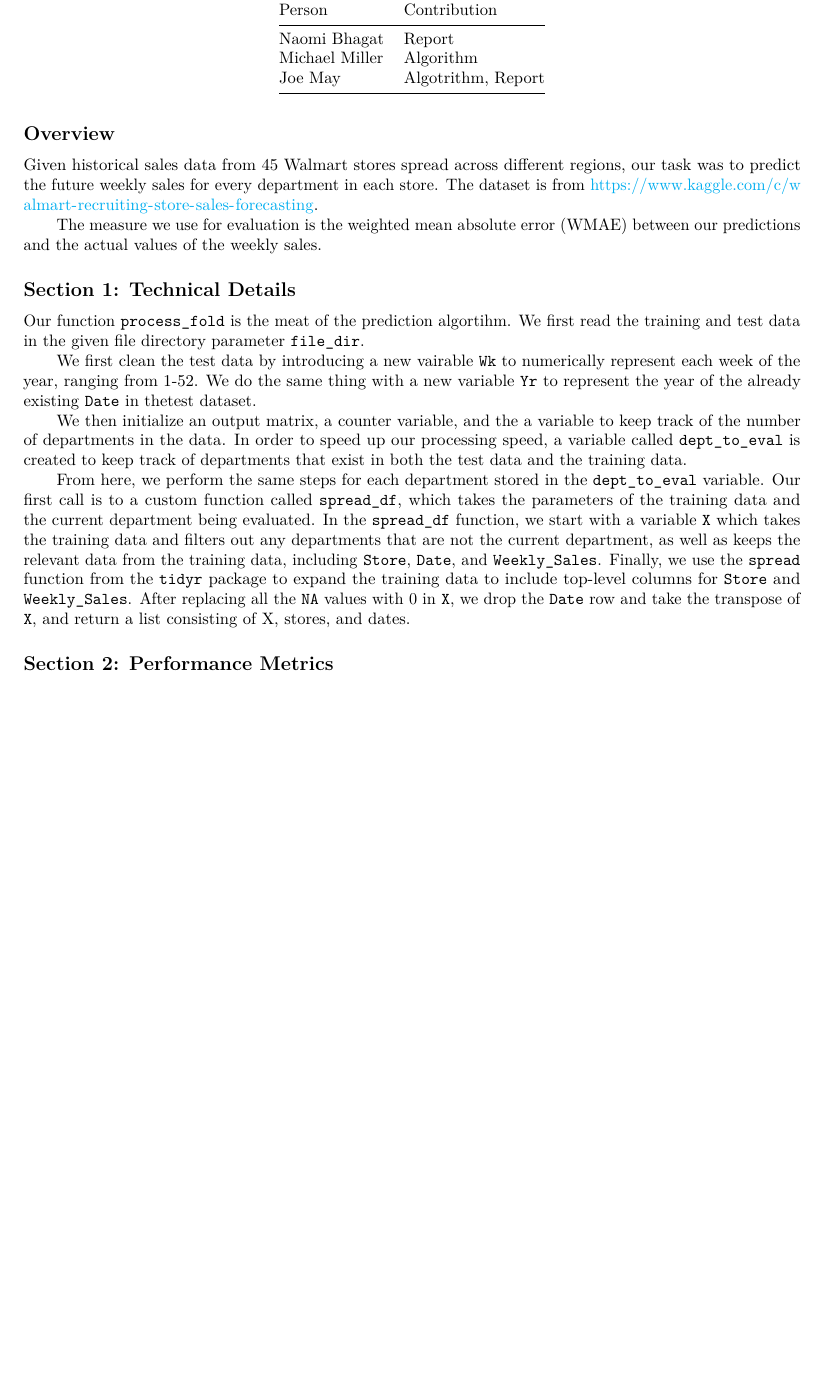
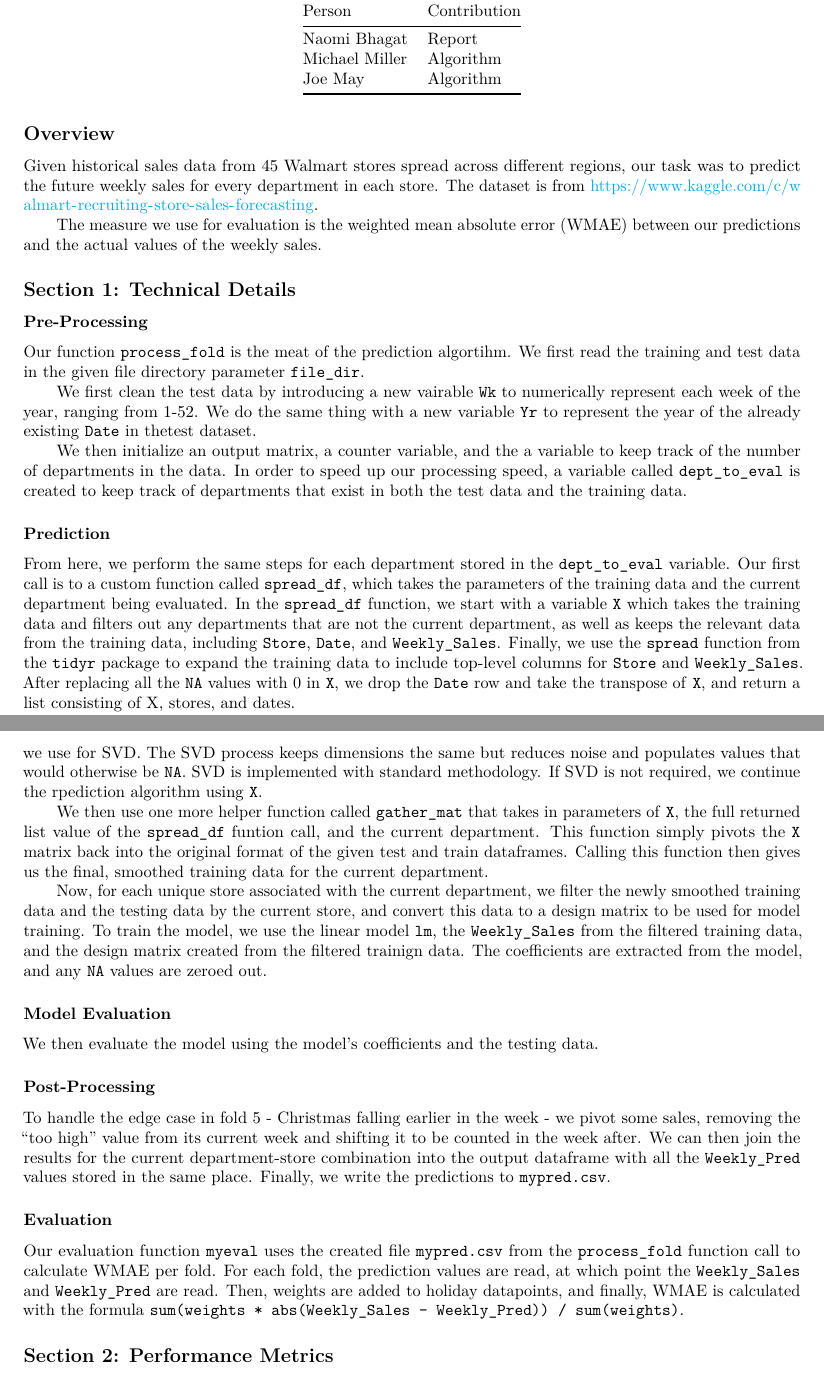
Before and after one commit to thenerdgirl/uiuc-cs598-PSL-GroupWork, an R Markdown document (projects/project2/project2_report.Rmd): part of page 1 of 2 before the commit and two parts of pages 1 and 2 of 2 after it, the two joined at a grey line, cut so that both start at the same text, the shorter picture padded with empty space. Rendered offline with R 4.5, knitr and Pandoc, then LaTeX, with nearby package versions.

Commit message:
finish project 2 report

```diff
--- a/projects/project2/project2_report.Rmd
+++ b/projects/project2/project2_report.Rmd
@@ -25,7 +25,7 @@ Team contributions:
 |----------------|---------------------------------------------|
 | Naomi Bhagat   | Report |
 | Michael Miller | Algorithm |
-| Joe May        | Algotrithm, Report |
+| Joe May        | Algorithm |
 
 ## Overview
 
@@ -35,15 +35,35 @@ The measure we use for evaluation is the weighted mean absolute error (WMAE) bet
 
 ## Section 1: Technical Details
 
+### Pre-Processing
+
 Our function `process_fold` is the meat of the prediction algortihm. We first read the training and test data in the given file directory parameter `file_dir`.
 
 We first clean the test data by introducing a new vairable `Wk` to numerically represent each week of the year, ranging from 1-52. We do the same thing with a new variable `Yr` to represent the year of the already existing `Date` in thetest dataset.
 
 We then initialize an output matrix, a counter variable, and the a variable to keep track of the number of departments in the data. In order to speed up our processing speed, a variable called `dept_to_eval` is created to keep track of departments that exist in both the test data and the training data.
 
+### Prediction
+
 From here, we perform the same steps for each department stored in the `dept_to_eval` variable. Our first call is to a custom function called `spread_df`, which takes the parameters of the training data and the current department being evaluated. In the `spread_df` function, we start with a variable `X` which takes the training data and filters out any departments that are not the current department, as well as keeps the relevant data from the training data, including `Store`, `Date`, and `Weekly_Sales`. Finally, we use the `spread` function from the `tidyr` package to expand the training data to include top-level columns for `Store` and `Weekly_Sales`. After replacing all the `NA` values with 0 in `X`, we drop the `Date` row and take the transpose of `X`, and return a list consisting of X, stores, and dates.
 
+Now, we have acquired the relevant data to begin the prediction. We check if the dataset stored in `X` is large enough to perform SVD by checking the dimensions of `X` against 8, the minimum number of dimensions we use for SVD. The SVD process keeps dimensions the same but reduces noise and populates values that would otherwise be `NA`. SVD is implemented with standard methodology. If SVD is not required, we continue the rpediction algorithm using `X`.
 
+We then use one more helper function called `gather_mat` that takes in parameters of `X`, the full returned list value of the `spread_df` funtion call, and the current department. This function simply pivots the `X` matrix back into the original format of the given test and train dataframes. Calling this function then gives us the final, smoothed training data for the current department.
+
+Now, for each unique store associated with the current department, we filter the newly smoothed training data and the testing data by the current store, and convert this data to a design matrix to be used for model training. To train the model, we use the linear model `lm`, the `Weekly_Sales` from the filtered training data, and the design matrix created from the filtered trainign data. The coefficients are extracted from the model, and any `NA` values are zeroed out.
+
+### Model Evaluation
+
+We then evaluate the model using the model's coefficients and the testing data.
+
+### Post-Processing
+
+To handle the edge case in fold 5 - Christmas falling earlier in the week - we pivot some sales, removing the "too high" value from its current week and shifting it to be counted in the week after. We can then join the results for the current department-store combination into the output dataframe with all the `Weekly_Pred` values stored in the same place. Finally, we write the predictions to `mypred.csv`.
+
+### Evaluation
+
+Our evaluation function `myeval` uses the created file `mypred.csv` from the `process_fold` function call to calculate WMAE per fold. For each fold, the prediction values are read, at which point the `Weekly_Sales` and `Weekly_Pred` are read. Then, weights are added to holiday datapoints, and finally, WMAE is calculated with the formula `sum(weights * abs(Weekly_Sales - Weekly_Pred)) / sum(weights)`.
 
 ## Section 2: Performance Metrics
 
```
Also changed, not shown: projects/project2/project2_report.pdf (added).
